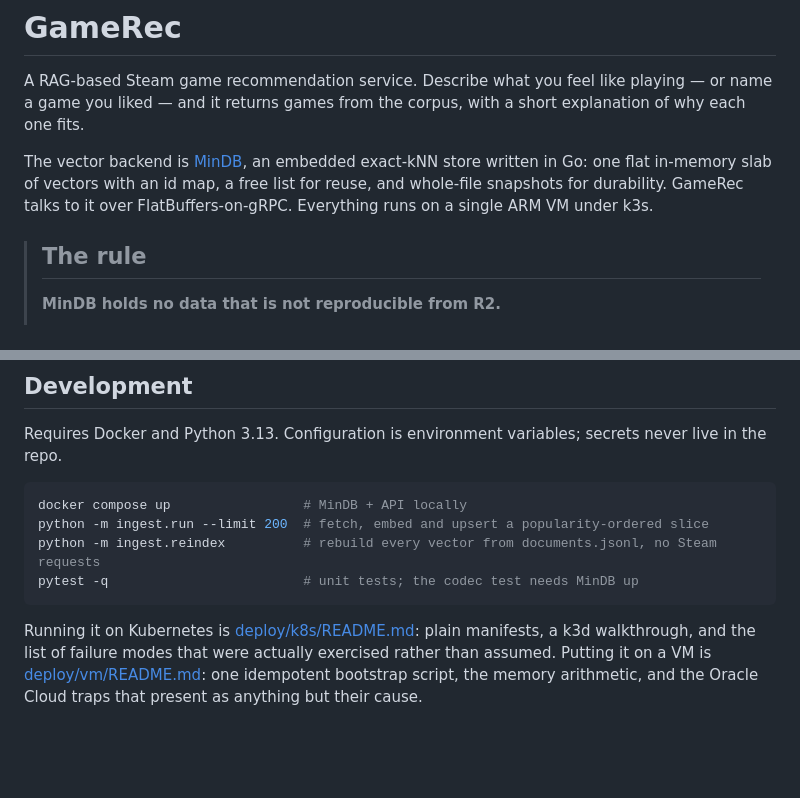
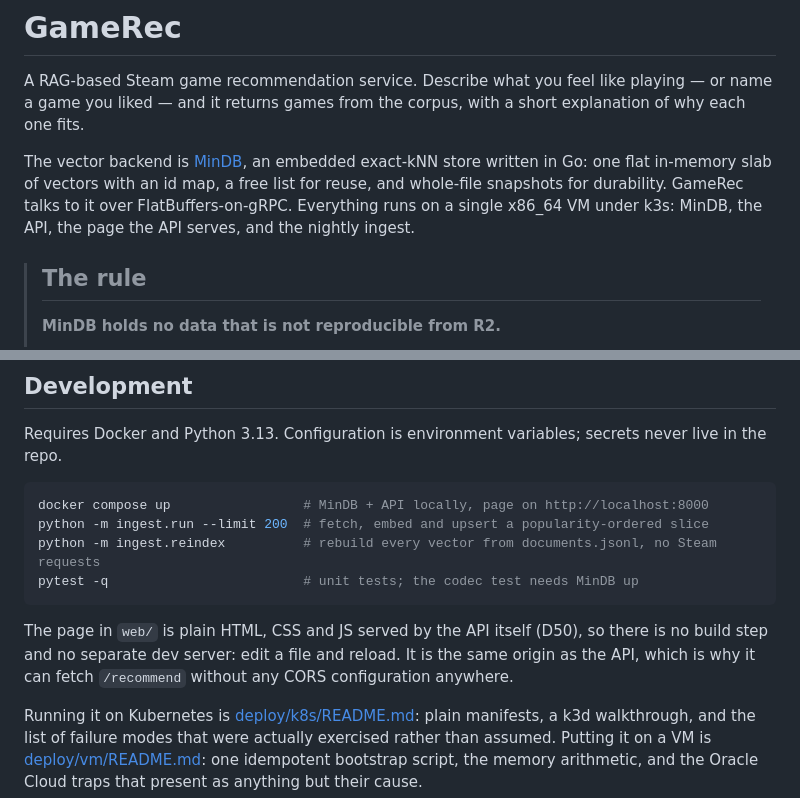
Before and after one commit to DeviousDrops/GameRec, a Markdown page: README.md, 2 parts joined by grey strips. Rendered like a GitHub page; blank space fills up the shorter version.

````diff
--- a/README.md
+++ b/README.md
@@ -5,8 +5,8 @@ liked — and it returns games from the corpus, with a short explanation of why
 
 The vector backend is [MinDB](https://github.com/DeviousDrops/mindb), an embedded exact-kNN store
 written in Go: one flat in-memory slab of vectors with an id map, a free list for reuse, and whole-file
-snapshots for durability. GameRec talks to it over FlatBuffers-on-gRPC. Everything runs on a single ARM
-VM under k3s.
+snapshots for durability. GameRec talks to it over FlatBuffers-on-gRPC. Everything runs on a single
+x86_64 VM under k3s: MinDB, the API, the page the API serves, and the nightly ingest.
 
 > ## The rule
 >
@@ -128,11 +128,15 @@ decisions that were hard to reverse.
 Requires Docker and Python 3.13. Configuration is environment variables; secrets never live in the repo.
 
 ```bash
-docker compose up                 # MinDB + API locally
+docker compose up                 # MinDB + API locally, page on http://localhost:8000
 python -m ingest.run --limit 200  # fetch, embed and upsert a popularity-ordered slice
 python -m ingest.reindex          # rebuild every vector from documents.jsonl, no Steam requests
 pytest -q                         # unit tests; the codec test needs MinDB up
 ```
+
+The page in `web/` is plain HTML, CSS and JS served by the API itself (D50), so there is no build
+step and no separate dev server: edit a file and reload. It is the same origin as the API, which is
+why it can fetch `/recommend` without any CORS configuration anywhere.
 
 Running it on Kubernetes is [deploy/k8s/README.md](deploy/k8s/README.md): plain manifests, a k3d
 walkthrough, and the list of failure modes that were actually exercised rather than assumed. Putting it
````
Also changed, not shown: other parts of README.md (+2 -2 lines), DECISIONS.md (+20 -0 lines).
